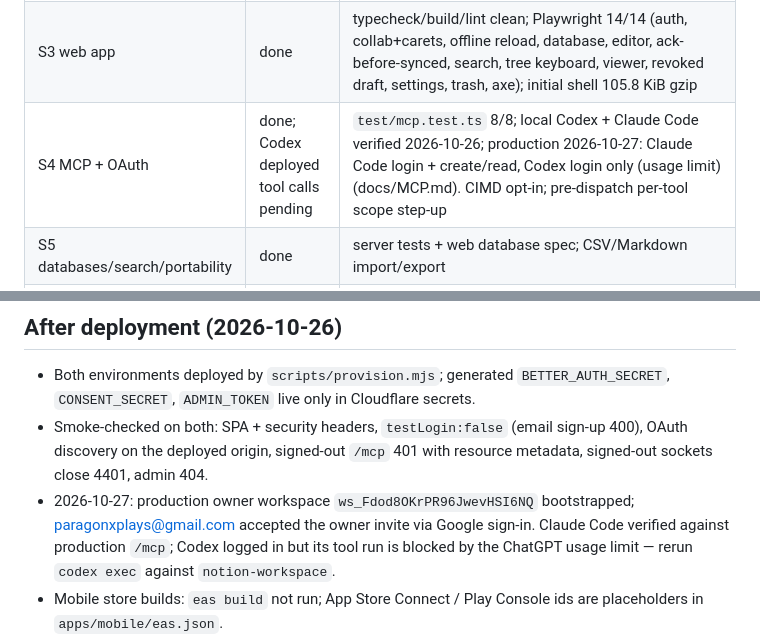
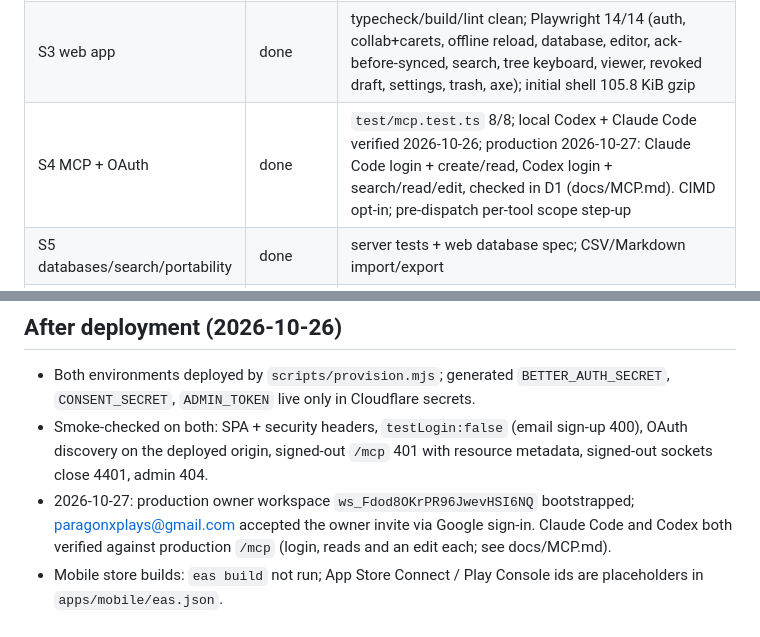
Before and after one commit to NurhanMYZRM1/notion-rea, a Markdown page: docs/LEDGER.md, 2 parts joined by grey strips. GitHub-like rendering.

```diff
--- a/docs/LEDGER.md
+++ b/docs/LEDGER.md
@@ -27,7 +27,7 @@ Resume here. Plan: [plans/workspace-blueprint.md](../plans/workspace-blueprint.m
 | S1 core + Worker + DOs | done | `apps/server` sync tests 7/7, core 13/13, editor encoding 2/2 |
 | S2 auth, invitations, roles | done | server suite 221/221 (authz matrix, isolation, invitations, members, pages, attachments, databases incl. 10k rows, search, MCP/OAuth, backup, compaction, archive) |
 | S3 web app | done | typecheck/build/lint clean; Playwright 14/14 (auth, collab+carets, offline reload, database, editor, ack-before-synced, search, tree keyboard, viewer, revoked draft, settings, trash, axe); initial shell 105.8 KiB gzip |
-| S4 MCP + OAuth | done; Codex deployed tool calls pending | `test/mcp.test.ts` 8/8; local Codex + Claude Code verified 2026-10-26; production 2026-10-27: Claude Code login + create/read, Codex login only (usage limit) (docs/MCP.md). CIMD opt-in; pre-dispatch per-tool scope step-up |
+| S4 MCP + OAuth | done | `test/mcp.test.ts` 8/8; local Codex + Claude Code verified 2026-10-26; production 2026-10-27: Claude Code login + create/read, Codex login + search/read/edit, checked in D1 (docs/MCP.md). CIMD opt-in; pre-dispatch per-tool scope step-up |
 | S5 databases/search/portability | done | server tests + web database spec; CSV/Markdown import/export |
 | S6 native app | done on iOS simulator | tsc clean, 12 node tests; Debug + Release on iPhone 17 Pro sim: sign-in, invites, editing, offline force-quit/relaunch, resync. Not verified: Android, devices, Maestro, uploads, non-ASCII paste |
 | S7 hardening/deploy | deployed | staging `https://workspace-staging.paragonxplays.workers.dev` (version eed9c3cb), production `https://workspace.paragonxplays.workers.dev` (version aee8224a, consent CSP fix); smoke checks pass; restore drill ok; owner signed in with Google on production |
@@ -61,8 +61,8 @@ Resume here. Plan: [plans/workspace-blueprint.md](../plans/workspace-blueprint.m
 - Smoke-checked on both: SPA + security headers, `testLogin:false` (email sign-up 400), OAuth discovery on the
   deployed origin, signed-out `/mcp` 401 with resource metadata, signed-out sockets close 4401, admin 404.
 - 2026-10-27: production owner workspace `ws_Fdod8OKrPR96JwevHSI6NQ` bootstrapped; paragonxplays@gmail.com
-  accepted the owner invite via Google sign-in. Claude Code verified against production `/mcp`; Codex logged in
-  but its tool run is blocked by the ChatGPT usage limit — rerun `codex exec` against `notion-workspace`.
+  accepted the owner invite via Google sign-in. Claude Code and Codex both verified against production `/mcp`
+  (login, reads and an edit each; see docs/MCP.md).
 - Mobile store builds: `eas build` not run; App Store Connect / Play Console ids are placeholders in `apps/mobile/eas.json`.
 - An `apps/desktop` Tauri app and matching root script/README/.gitignore edits appeared on 2026-10-26 08:04 from
   outside this session; left uncommitted for their owner (its dependency is in the committed lockfile).
```
Also changed, not shown: docs/MCP.md (+7 -1 lines).
